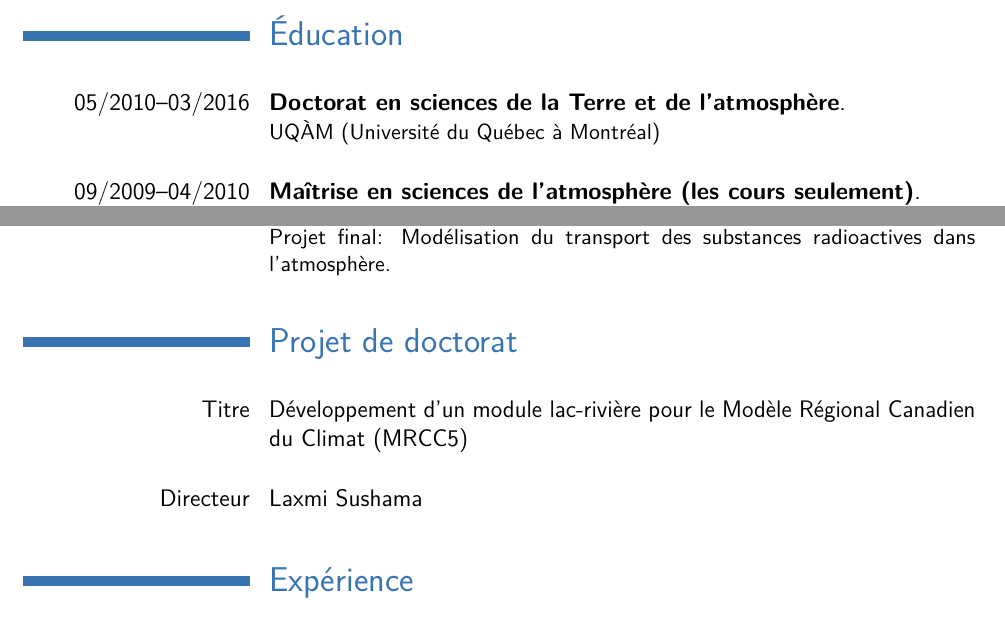
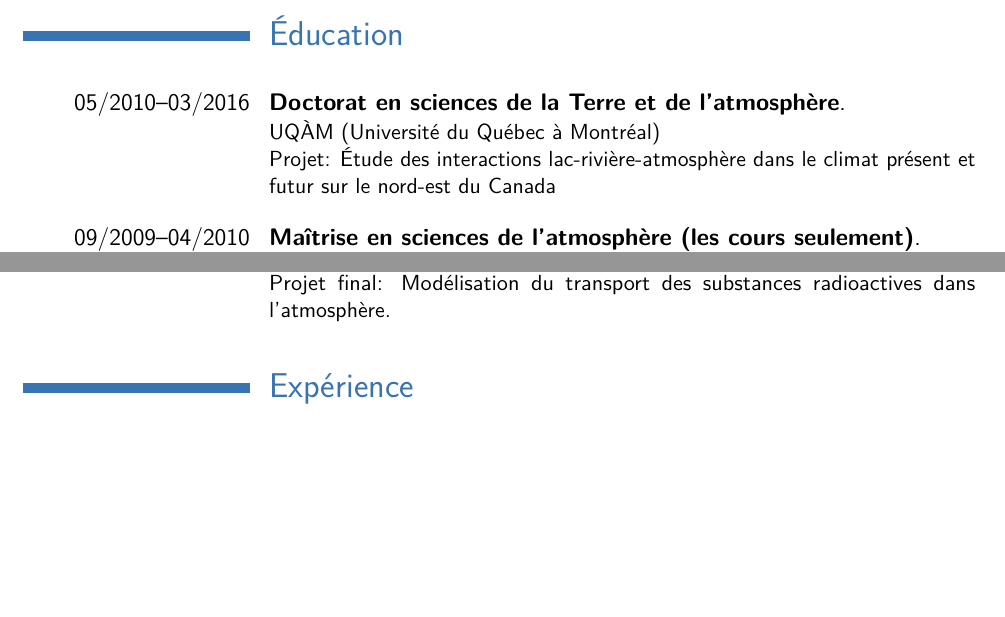
Before and after one commit to guziy/CV-latex, a LaTeX CV (cv-fr.tex): two parts of page 1 of 5, joined at a grey line, cut so that both start at the same text, the shorter picture padded with empty space. Compiled offline with pdfLaTeX.

Commit message:
update education (fr)

```diff
--- a/cv-fr.tex
+++ b/cv-fr.tex
@@ -83,7 +83,9 @@
 
 \section{Éducation}
 \cventry{05/2010--03/2016}{Doctorat en sciences de la Terre et de
-l'atmosphère}{}{}{}{UQÀM (Université du Québec à Montréal)}
+l'atmosphère}{}{}{}{UQÀM (Université du Québec à Montréal)\newline
+Projet: Étude des interactions lac-rivière-atmosphère dans le
+climat présent et futur sur le nord-est du Canada}
 
 \cventry{09/2009--04/2010}{Maîtrise en sciences de l'atmosphère (les cours
 seulement)}{}{}{}{UQÀM (Université du Québec à Montréal)}
@@ -100,12 +102,6 @@ de physique et de la technologie), département des problèmes de physique et
 génie énergétique. \newline Projet final: Modélisation du transport des substances
 radioactives dans l'atmosphère.}
 
-
-
-\section{Projet de doctorat}
-\cvitem{Titre}{Développement d'un module lac-rivière pour le Modèle Régional
-Canadien du Climat (MRCC5)}
-\cvitem{Directeur}{Laxmi Sushama}
 
 
 \section{Expérience}
```
